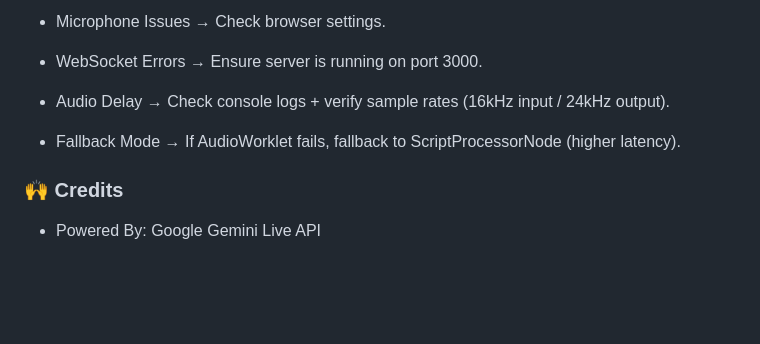
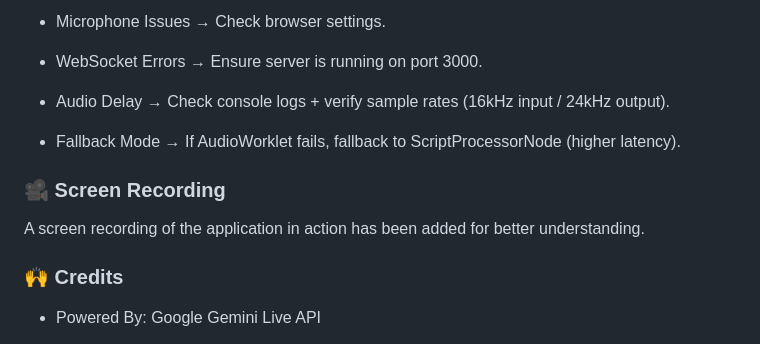
Before and after one commit to AmSh4/gemini-live-app, a Markdown page: README.md, the part around the change. Drawn GitHub-style; blank space fills up the shorter version.

```diff
--- a/README.md
+++ b/README.md
@@ -154,6 +154,9 @@ c) UI shows:
 
 - Fallback Mode → If AudioWorklet fails, fallback to ScriptProcessorNode (higher latency).
 
+### 🎥 Screen Recording
+A screen recording of the application in action has been added for better understanding.
+
 ### 🙌 Credits
 
 - Powered By: Google Gemini Live API
```
